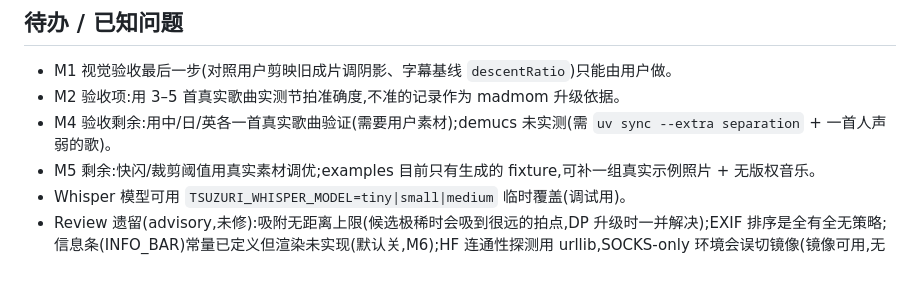
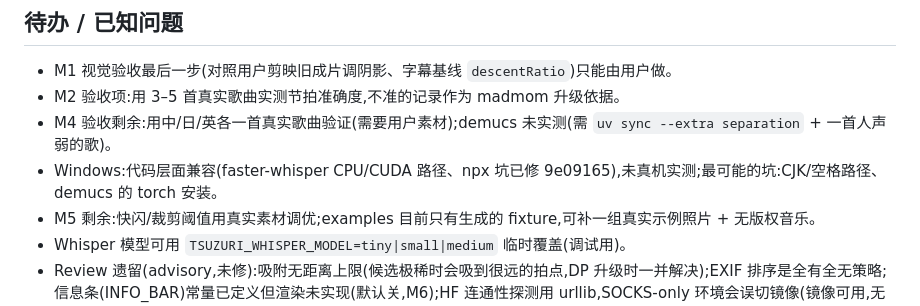
Before and after one commit to BazingaOrg/tsuzuri, a Markdown page: docs/tsuzuri-status.md, the part around the change. GitHub-like rendering; blank space fills up the shorter version.

Commit message:
docs(status): note Windows compatibility reviewed but untested
Co-Authored-By: Claude Fable 5 <noreply@anthropic.com>

```diff
--- a/docs/tsuzuri-status.md
+++ b/docs/tsuzuri-status.md
@@ -30,6 +30,7 @@
 - M1 视觉验收最后一步(对照用户剪映旧成片调阴影、字幕基线 `descentRatio`)只能由用户做。
 - M2 验收项:用 3–5 首真实歌曲实测节拍准确度,不准的记录作为 madmom 升级依据。
 - M4 验收剩余:用中/日/英各一首真实歌曲验证(需要用户素材);demucs 未实测(需 `uv sync --extra separation` + 一首人声弱的歌)。
+- Windows:代码层面兼容(faster-whisper CPU/CUDA 路径、npx 坑已修 9e09165),未真机实测;最可能的坑:CJK/空格路径、demucs 的 torch 安装。
 - M5 剩余:快闪/裁剪阈值用真实素材调优;examples 目前只有生成的 fixture,可补一组真实示例照片 + 无版权音乐。
 - Whisper 模型可用 `TSUZURI_WHISPER_MODEL=tiny|small|medium` 临时覆盖(调试用)。
 - Review 遗留(advisory,未修):吸附无距离上限(候选极稀时会吸到很远的拍点,DP 升级时一并解决);EXIF 排序是全有全无策略;信息条(INFO_BAR)常量已定义但渲染未实现(默认关,M6);HF 连通性探测用 urllib,SOCKS-only 环境会误切镜像(镜像可用,无害)。
```
